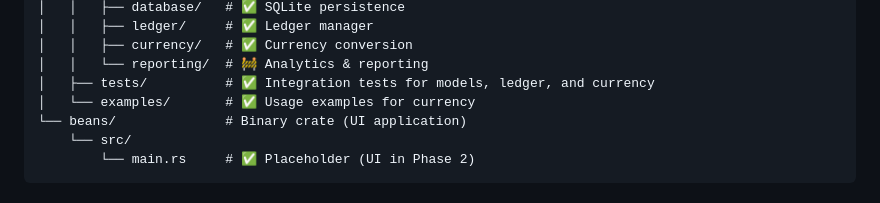
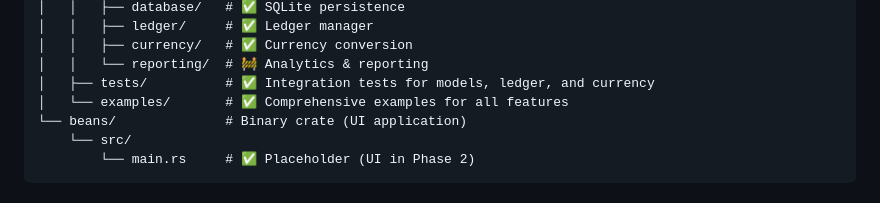
Before and after one commit to yorodm/beans, a Markdown page: README.md, the part around one of its changes. Rendered like a GitHub page.

```diff
--- a/README.md
+++ b/README.md
@@ -31,7 +31,7 @@ beans/
 │   │   ├── currency/   # ✅ Currency conversion
 │   │   └── reporting/  # 🚧 Analytics & reporting
 │   ├── tests/          # ✅ Integration tests for models, ledger, and currency
-│   └── examples/       # ✅ Usage examples for currency
+│   └── examples/       # ✅ Comprehensive examples for all features
 └── beans/              # Binary crate (UI application)
     └── src/
         └── main.rs     # ✅ Placeholder (UI in Phase 2)
```
Also changed, not shown: other parts of README.md (+1 -1 lines).
